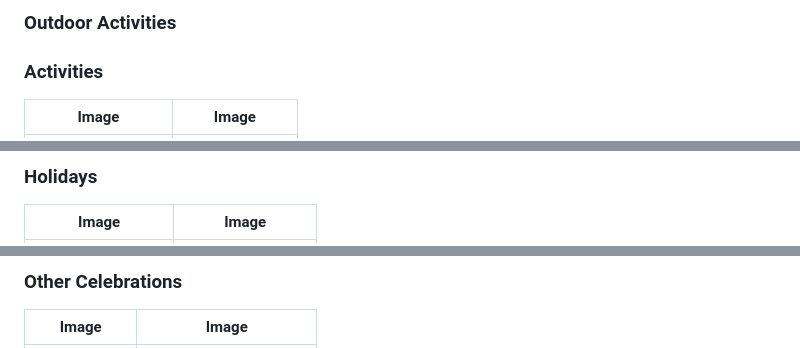
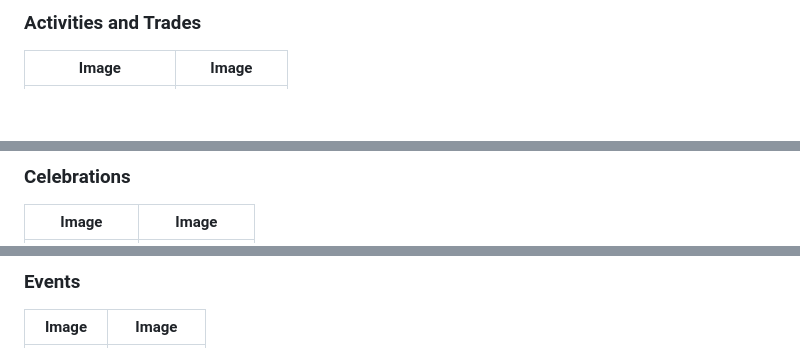
Before and after one commit to housemediadev/google-calendar-codewords, a Markdown page: README.md, 3 parts joined by grey strips. Rendered like a GitHub page; blank space fills up the shorter version.

```diff
--- a/README.md
+++ b/README.md
@@ -36,8 +54,5 @@ This visual enhancement helps identify event types at a glance.
 
-
-### Outdoor Activities
-
-### Activities
+### Activities and Trades
 
 | Image                         | Image                         |
 |-------------------------------|-------------------------------|
@@ -52,5 +81,5 @@ This visual enhancement helps identify event types at a glance.
 
-### Holidays
+### Celebrations
 
 | Image                         | Image                         |
 |-------------------------------|-------------------------------|
@@ -65,5 +94,5 @@ This visual enhancement helps identify event types at a glance.
 
-### Other Celebrations
+### Events
 
 | Image                         | Image                         |
 |-------------------------------|-------------------------------|
```
Also changed, not shown: other parts of README.md (+65 -36 lines).
